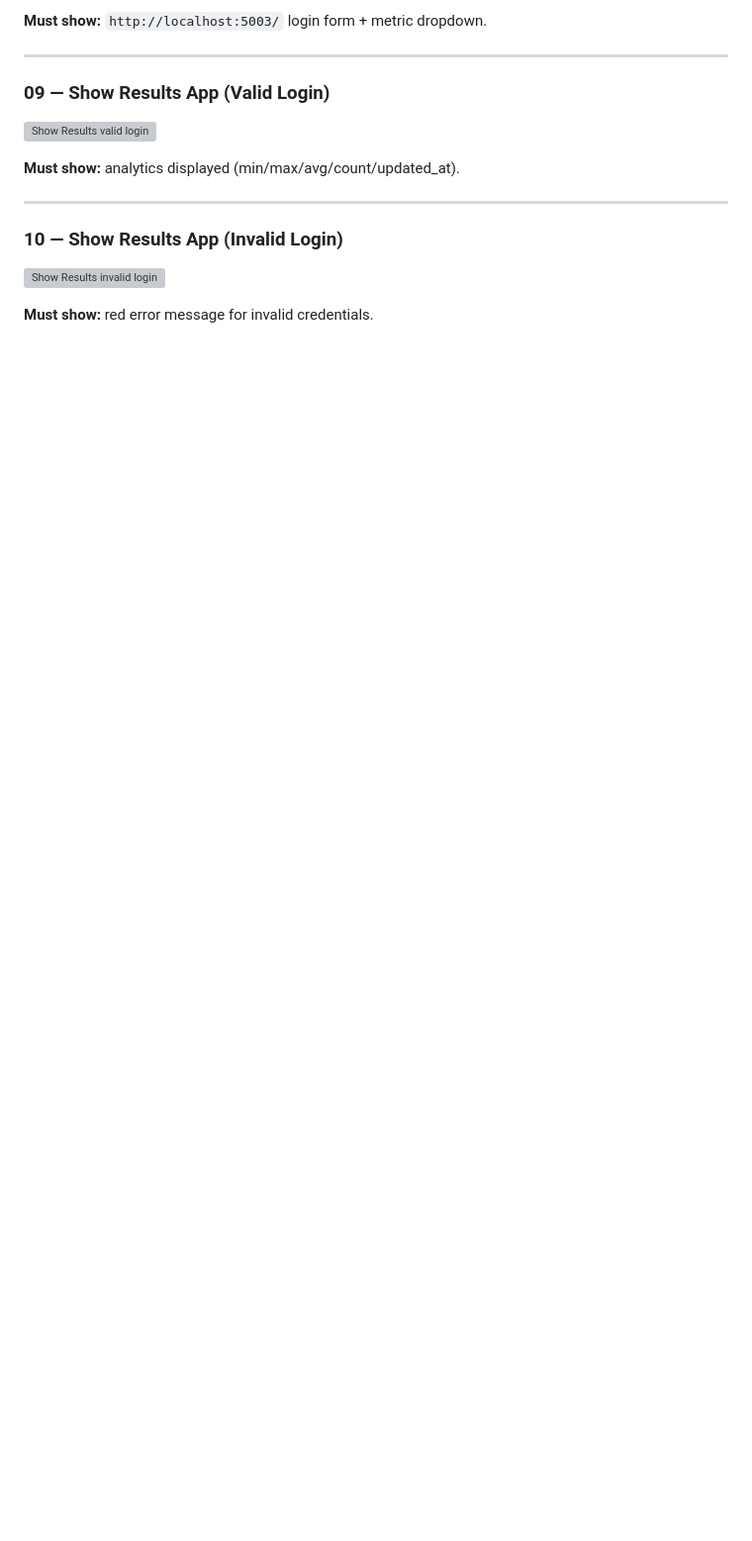
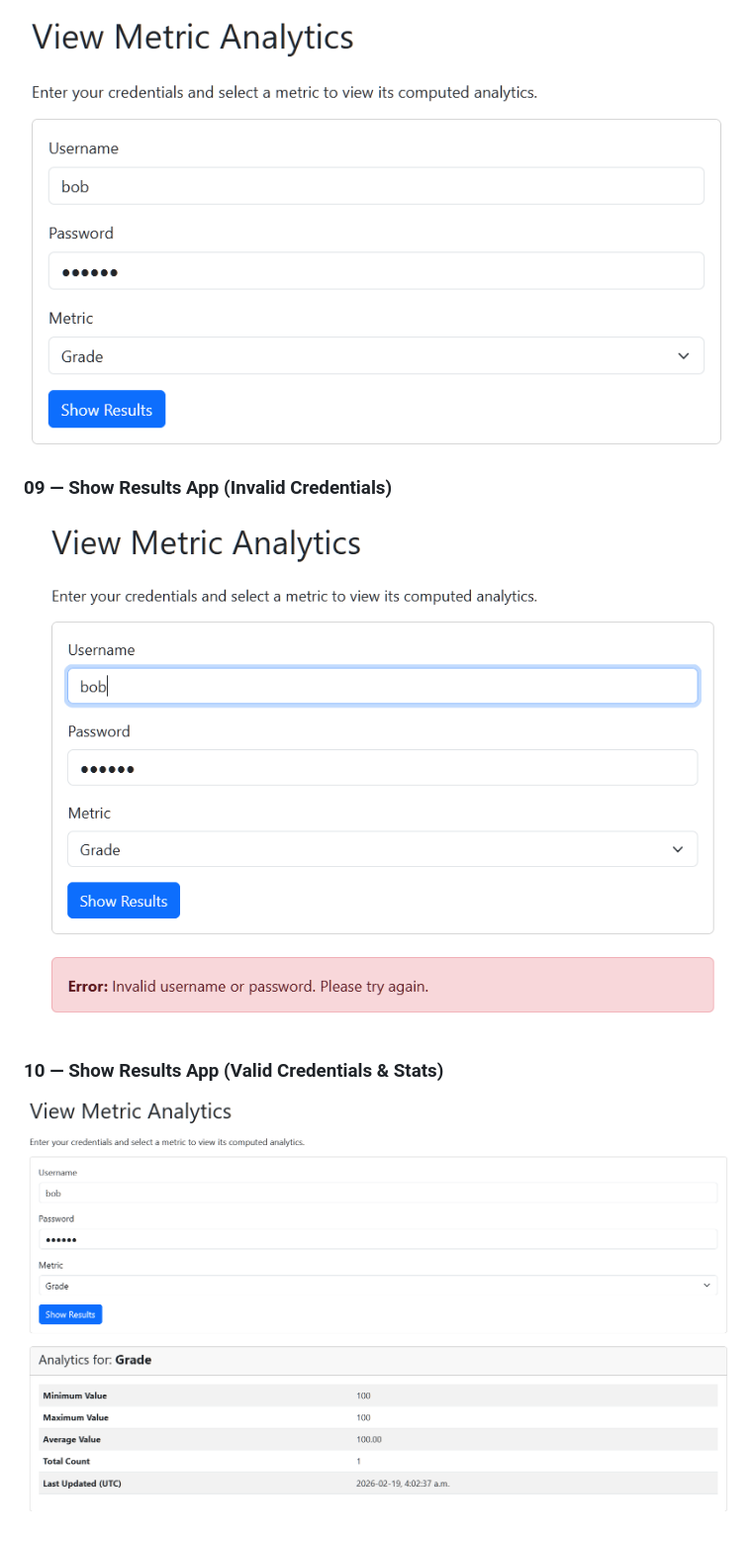
Before and after one commit to aquafina-dasani/docker_project, a Markdown page: README.md, the part around the change printed below. Shown: that part at 99% size. GitHub-like rendering; pictures changed too: images/08-view-metrics.png (added), images/09-view-metrics-failed.png (added), images/10-view-metrics-success.png (added); blank space fills up the shorter version; grey boxes are pictures that could not be loaded.

Commit message:
Finished

```diff
--- a/README.md
+++ b/README.md
@@ -267,16 +266,10 @@ docker compose logs -f analytics_service
 
-**Must show:** `http://localhost:5003/` login form + metric dropdown.
+![alt text](./images/08-view-metrics.png)
 
----
+### 09 — Show Results App (Invalid Credentials)
 
-### 09 — Show Results App (Valid Login)
-![Show Results valid login](./images/09-show-results-valid.png)
+![alt text](./images/09-view-metrics-failed.png)
 
-**Must show:** analytics displayed (min/max/avg/count/updated_at).
+### 10 — Show Results App (Valid Credentials & Stats)
 
----
-
-### 10 — Show Results App (Invalid Login)
-![Show Results invalid login](./images/10-show-results-invalid.png)
-
-**Must show:** red error message for invalid credentials.
+![alt text](./images/10-view-metrics-success.png)
```
Also changed, not shown: other parts of README.md (+1 -2 lines).
